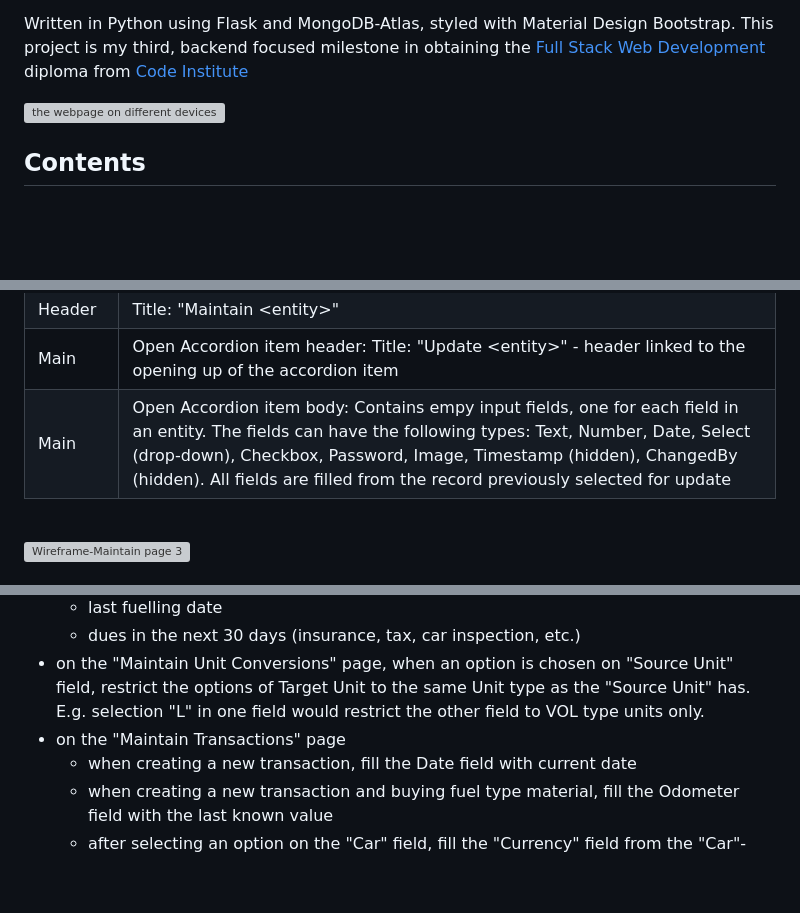
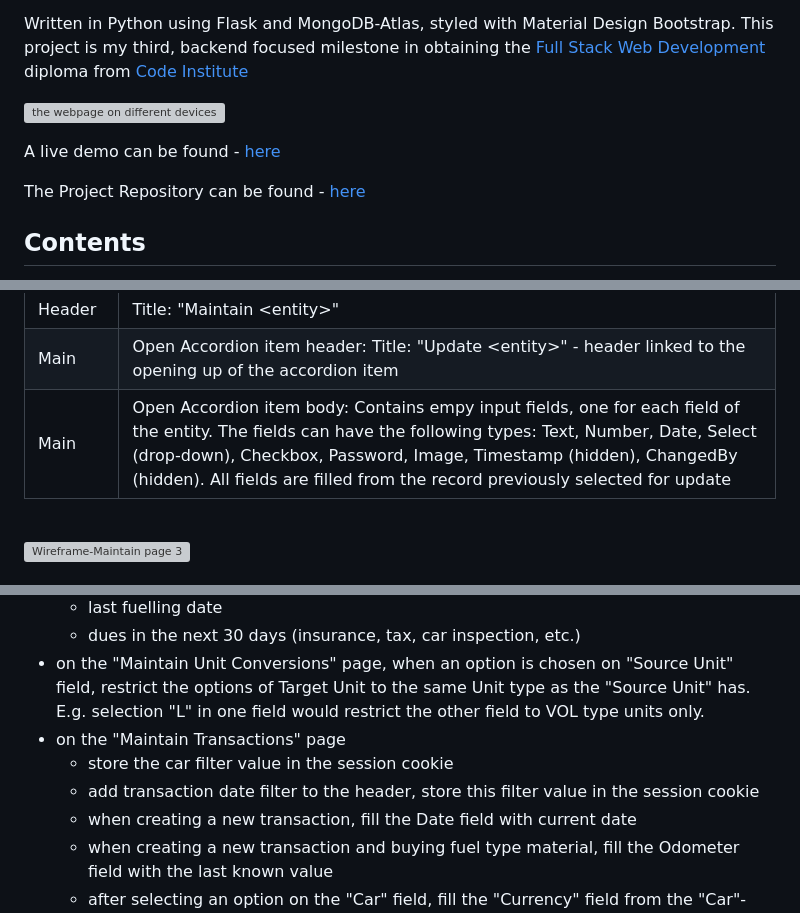
Before and after one commit to ruszkipista/cims03-my-car, a Markdown page: README.md, 3 parts joined by grey strips. Drawn GitHub-style; folded sections open; blank space fills up the shorter version; grey boxes are pictures that could not be loaded.

```diff
--- a/README.md
+++ b/README.md
@@ -4,6 +4,10 @@ Track the cost and fuel consumption of the fleet of cars in the family! While re
 Written in Python using Flask and MongoDB-Atlas, styled with Material Design Bootstrap. This project is my third, backend focused milestone in obtaining the [Full Stack Web Development](https://codeinstitute.net/full-stack-software-development-diploma/) diploma from [Code Institute](https://codeinstitute.net/)
 
 ![the webpage on different devices](./docs/responsive-am-i.png "the webpage on different size devices")
+
+A live demo can be found - [here](https://my-car-ruszkipista.herokuapp.com/)
+
+The Project Repository can be found - [here](https://github.com/ruszkipista/cims03-my-car)
 
 ## Contents
 - [1. UX design](#1-ux-design "1. UX design")
@@ -163,7 +175,7 @@ The structure of the website to be built consist of a ...
 |Header|Flash Message: Contains message(s) if the previous operation issued one. Their type can be: Information (light blue), Success (green), Warning (yellow) and Error (red)"|
 |Header|Title: "Maintain &lt;entity&gt;"|
 |Main|Open Accordion item header: Title: "Update &lt;entity&gt;" - header linked to the opening up of the accordion item|
-|Main|Open Accordion item body: Contains empy input fields, one for each field in an entity. The fields can have the following types: Text, Number, Date, Select (drop-down), Checkbox, Password, Image, Timestamp (hidden), ChangedBy (hidden). All fields are filled from the record previously selected for update|
+|Main|Open Accordion item body: Contains empy input fields, one for each field of the entity. The fields can have the following types: Text, Number, Date, Select (drop-down), Checkbox, Password, Image, Timestamp (hidden), ChangedBy (hidden). All fields are filled from the record previously selected for update|
 
 <br>
 <img width="100%" src="./docs/my-car-wireframe-maintain3.png" alt="Wireframe-Maintain page 3" title="Maintain page - Update an <entity>">
@@ -192,6 +204,8 @@ Chose default settings of MDBootstrap:
   * dues in the next 30 days (insurance, tax, car inspection, etc.)
 * on the "Maintain Unit Conversions" page, when an option is chosen on "Source Unit" field, restrict the options of Target Unit to the same Unit type as the "Source Unit" has. E.g. selection "L" in one field would restrict the other field to VOL type units only.
 * on the "Maintain Transactions" page
+  * store the car filter value in the session cookie
+  * add transaction date filter to the header, store this filter value in the session cookie
   * when creating a new transaction, fill the Date field with current date
   * when creating a new transaction and buying fuel type material, fill the Odometer field with the last known value
   * after selecting an option on the "Car" field, fill the "Currency" field from the "Car"->"Country"->"Currency" derivation
```
Also changed, not shown: other parts of README.md (+11 -3 lines), docs/my-car-website-structure.png (added).
